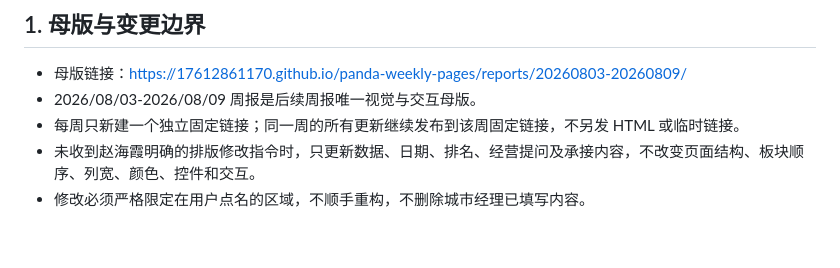
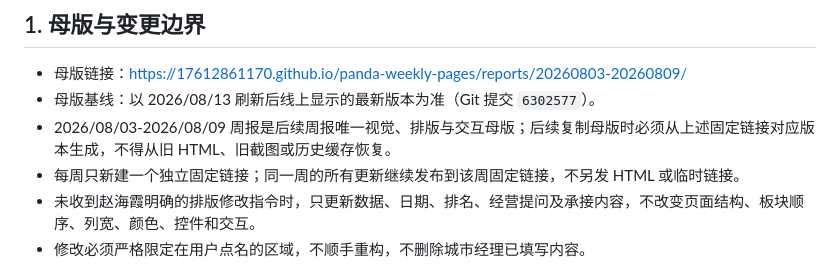
Before and after one commit to 17612861170/panda-weekly-pages, a Markdown page: WEEKLY_REPORT_STANDARD.md, the part around the change. Rendered like a GitHub page; blank space fills up the shorter version.

Commit message:
锁定周报最新线上版本为母版

```diff
--- a/WEEKLY_REPORT_STANDARD.md
+++ b/WEEKLY_REPORT_STANDARD.md
@@ -3,7 +3,8 @@
 ## 1. 母版与变更边界
 
 - 母版链接：<https://17612861170.github.io/panda-weekly-pages/reports/20260803-20260809/>
-- 2026/08/03-2026/08/09 周报是后续周报唯一视觉与交互母版。
+- 母版基线：以 2026/08/13 刷新后线上显示的最新版本为准（Git 提交 `6302577`）。
+- 2026/08/03-2026/08/09 周报是后续周报唯一视觉、排版与交互母版；后续复制母版时必须从上述固定链接对应版本生成，不得从旧 HTML、旧截图或历史缓存恢复。
 - 每周只新建一个独立固定链接；同一周的所有更新继续发布到该周固定链接，不另发 HTML 或临时链接。
 - 未收到赵海霞明确的排版修改指令时，只更新数据、日期、排名、经营提问及承接内容，不改变页面结构、板块顺序、列宽、颜色、控件和交互。
 - 修改必须严格限定在用户点名的区域，不顺手重构，不删除城市经理已填写内容。
```
